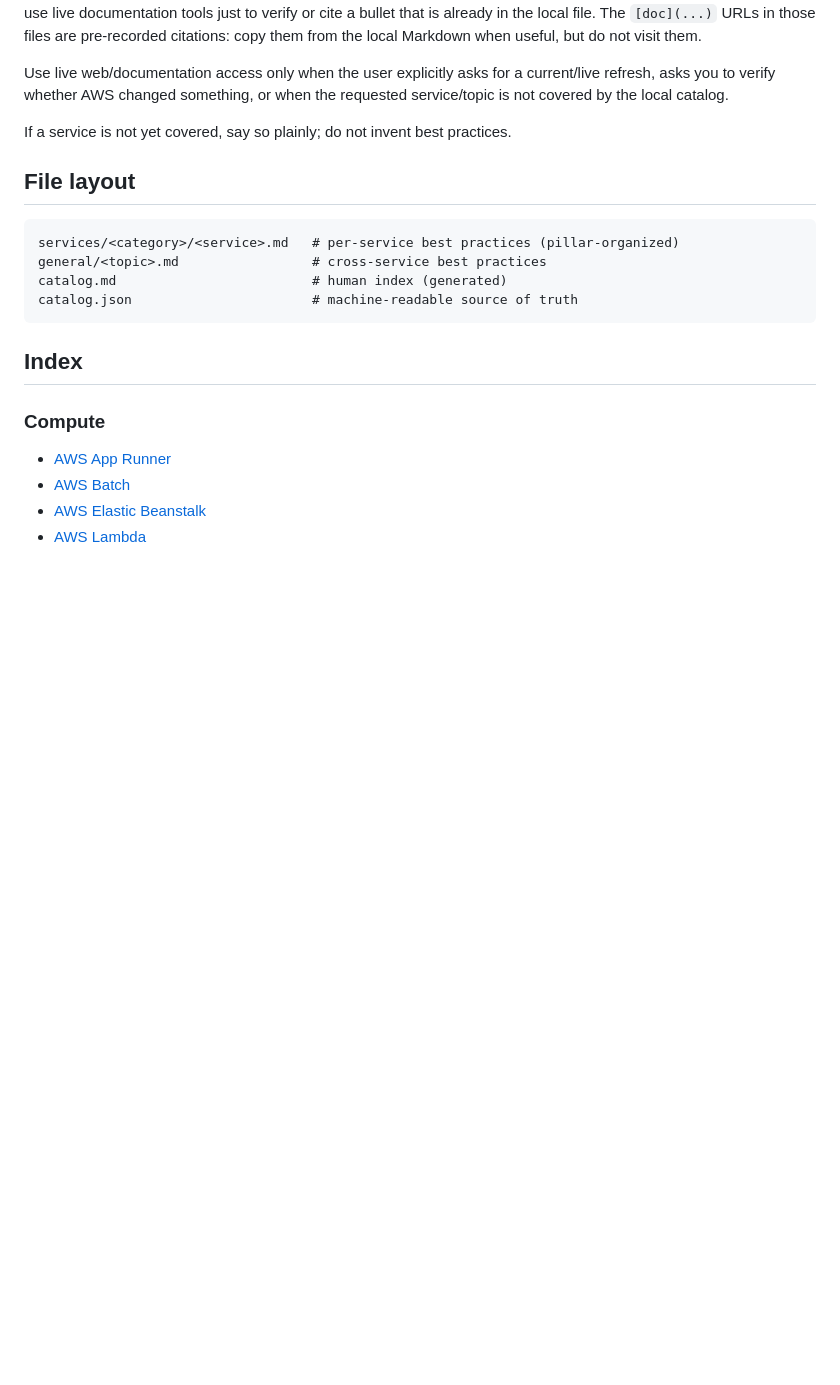
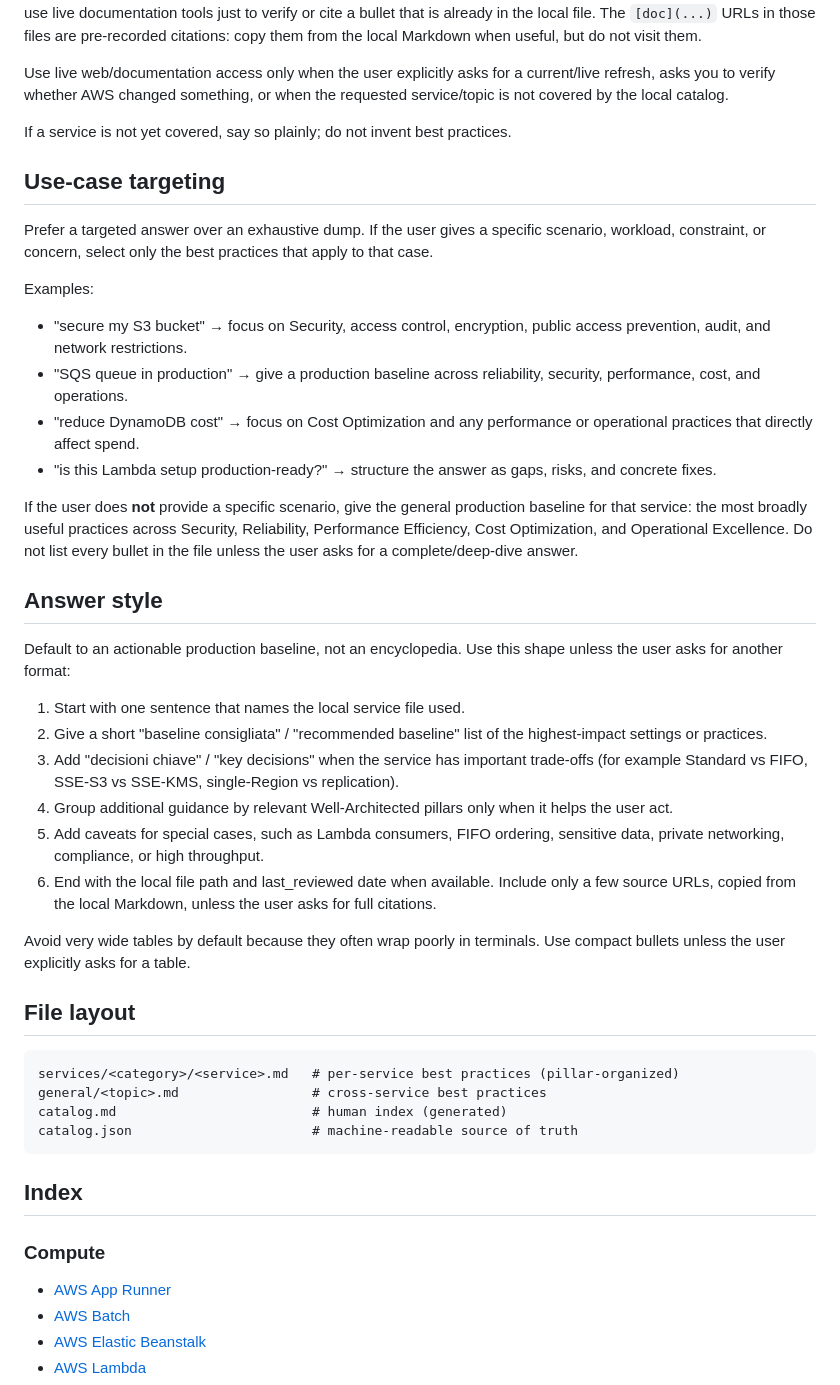
Before and after one commit to ferdinandobons/AWSBestPracticesSkill, a Markdown page: SKILL.md, the part around the change. GitHub-like rendering; blank space fills up the shorter version.

Commit message:
docs: define targeted answer style

```diff
--- a/SKILL.md
+++ b/SKILL.md
@@ -72,6 +72,50 @@ current/live refresh, asks you to verify whether AWS changed something, or when
 the requested service/topic is not covered by the local catalog.
 
 If a service is not yet covered, say so plainly; do not invent best practices.
+
+## Use-case targeting
+
+Prefer a targeted answer over an exhaustive dump. If the user gives a specific
+scenario, workload, constraint, or concern, select only the best practices that
+apply to that case.
+
+Examples:
+- "secure my S3 bucket" → focus on Security, access control, encryption,
+  public access prevention, audit, and network restrictions.
+- "SQS queue in production" → give a production baseline across reliability,
+  security, performance, cost, and operations.
+- "reduce DynamoDB cost" → focus on Cost Optimization and any performance or
+  operational practices that directly affect spend.
+- "is this Lambda setup production-ready?" → structure the answer as gaps,
+  risks, and concrete fixes.
+
+If the user does **not** provide a specific scenario, give the general
+production baseline for that service: the most broadly useful practices across
+Security, Reliability, Performance Efficiency, Cost Optimization, and
+Operational Excellence. Do not list every bullet in the file unless the user
+asks for a complete/deep-dive answer.
+
+## Answer style
+
+Default to an actionable production baseline, not an encyclopedia. Use this
+shape unless the user asks for another format:
+
+1. Start with one sentence that names the local service file used.
+2. Give a short "baseline consigliata" / "recommended baseline" list of the
+   highest-impact settings or practices.
+3. Add "decisioni chiave" / "key decisions" when the service has important
+   trade-offs (for example Standard vs FIFO, SSE-S3 vs SSE-KMS, single-Region
+   vs replication).
+4. Group additional guidance by relevant Well-Architected pillars only when it
+   helps the user act.
+5. Add caveats for special cases, such as Lambda consumers, FIFO ordering,
+   sensitive data, private networking, compliance, or high throughput.
+6. End with the local file path and last_reviewed date when available. Include
+   only a few source URLs, copied from the local Markdown, unless the user asks
+   for full citations.
+
+Avoid very wide tables by default because they often wrap poorly in terminals.
+Use compact bullets unless the user explicitly asks for a table.
 
 ## File layout
 
```
Also changed, not shown: CHANGELOG.md (+5 -0 lines).
